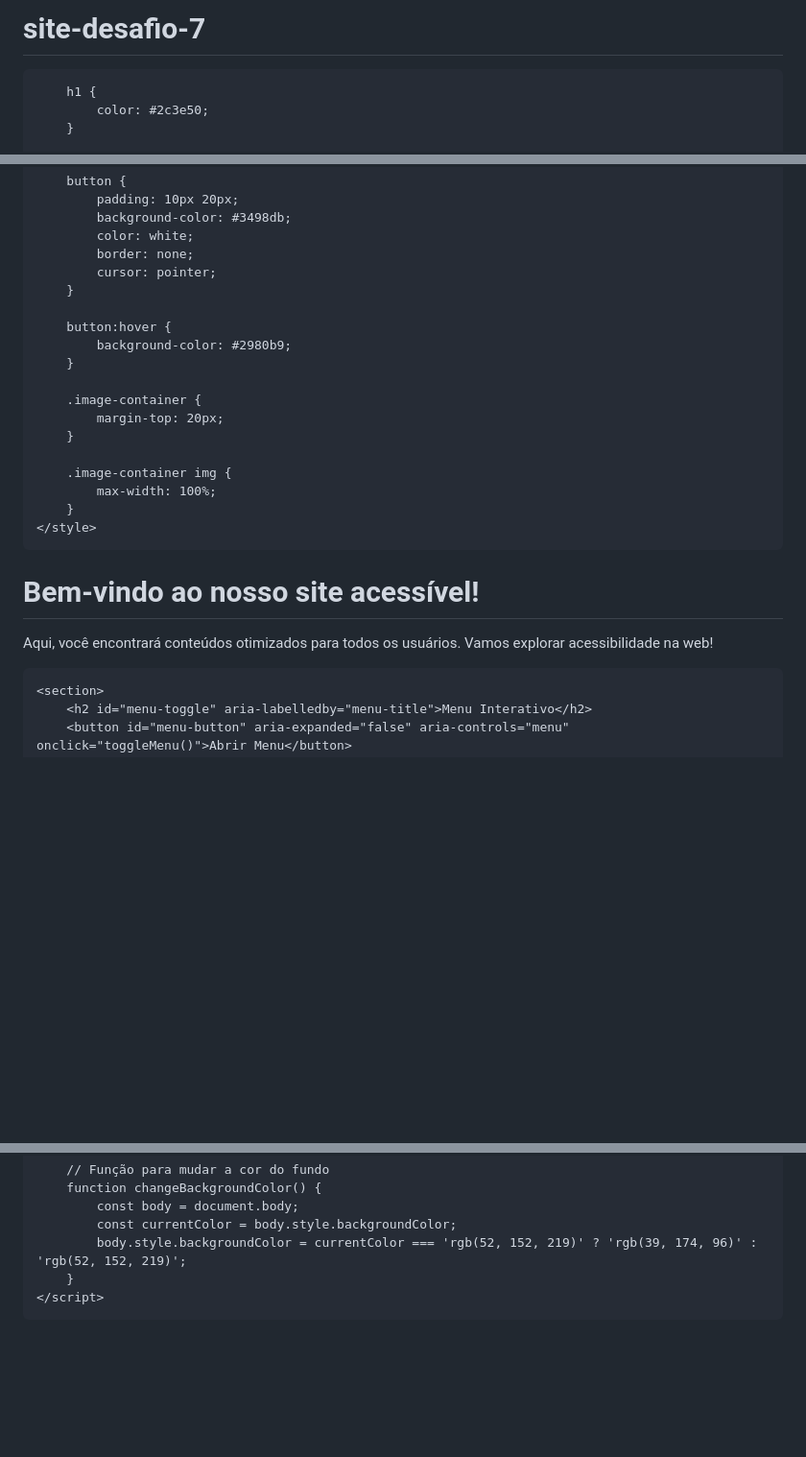
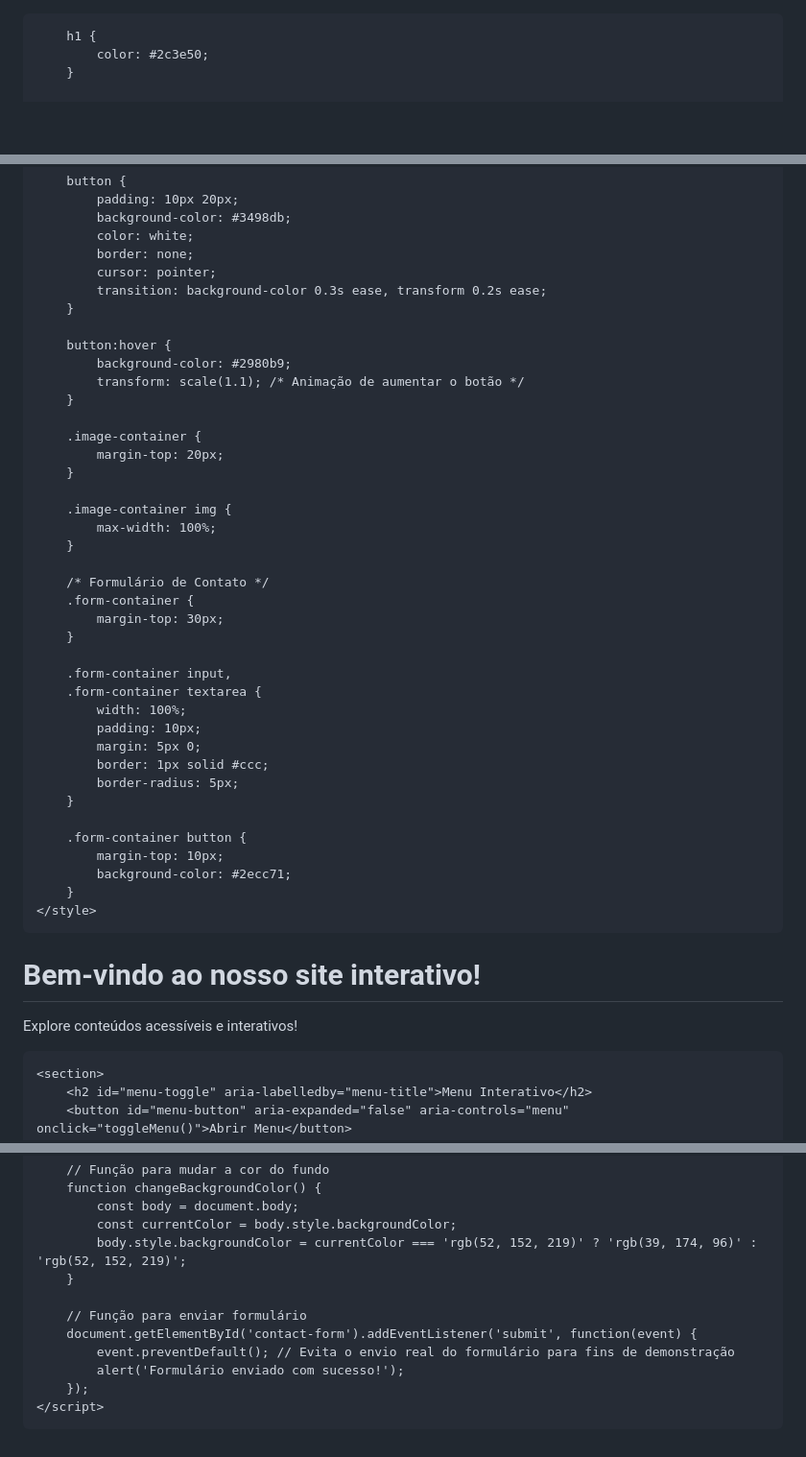
Before and after one commit to daynasantana/site-desafio-7, a Markdown page: README.md, 3 parts joined by grey strips. Shown at 96% size. GitHub-like rendering; blank space fills up the shorter version.

```diff
--- a/README.md
+++ b/README.md
@@ -1,10 +1,9 @@
-# site-desafio-7
 <!DOCTYPE html>
 <html lang="pt-br">
 <head>
     <meta charset="UTF-8">
     <meta name="viewport" content="width=device-width, initial-scale=1.0">
-    <title>Site Acessível com ARIA</title>
+    <title>Site Interativo Acessível</title>
     <style>
         body {
             font-family: Arial, sans-serif;
@@ -31,10 +30,12 @@
             color: white;
             border: none;
             cursor: pointer;
+            transition: background-color 0.3s ease, transform 0.2s ease;
         }
 
         button:hover {
             background-color: #2980b9;
+            transform: scale(1.1); /* Animação de aumentar o botão */
         }
 
         .image-container {
@@ -44,12 +45,31 @@
         .image-container img {
             max-width: 100%;
         }
+
+        /* Formulário de Contato */
+        .form-container {
+            margin-top: 30px;
+        }
+
+        .form-container input,
+        .form-container textarea {
+            width: 100%;
+            padding: 10px;
+            margin: 5px 0;
+            border: 1px solid #ccc;
+            border-radius: 5px;
+        }
+
+        .form-container button {
+            margin-top: 10px;
+            background-color: #2ecc71;
+        }
     </style>
 </head>
 <body>
     <header>
-        <h1>Bem-vindo ao nosso site acessível!</h1>
-        <p id="intro">Aqui, você encontrará conteúdos otimizados para todos os usuários. Vamos explorar acessibilidade na web!</p>
+        <h1>Bem-vindo ao nosso site interativo!</h1>
+        <p id="intro">Explore conteúdos acessíveis e interativos!</p>
     </header>
 
     <section>
@@ -91,6 +126,12 @@
             const currentColor = body.style.backgroundColor;
             body.style.backgroundColor = currentColor === 'rgb(52, 152, 219)' ? 'rgb(39, 174, 96)' : 'rgb(52, 152, 219)';
         }
+
+        // Função para enviar formulário
+        document.getElementById('contact-form').addEventListener('submit', function(event) {
+            event.preventDefault(); // Evita o envio real do formulário para fins de demonstração
+            alert('Formulário enviado com sucesso!');
+        });
     </script>
 </body>
 </html>
```
Also changed, not shown: other parts of README.md (+17 -2 lines).
